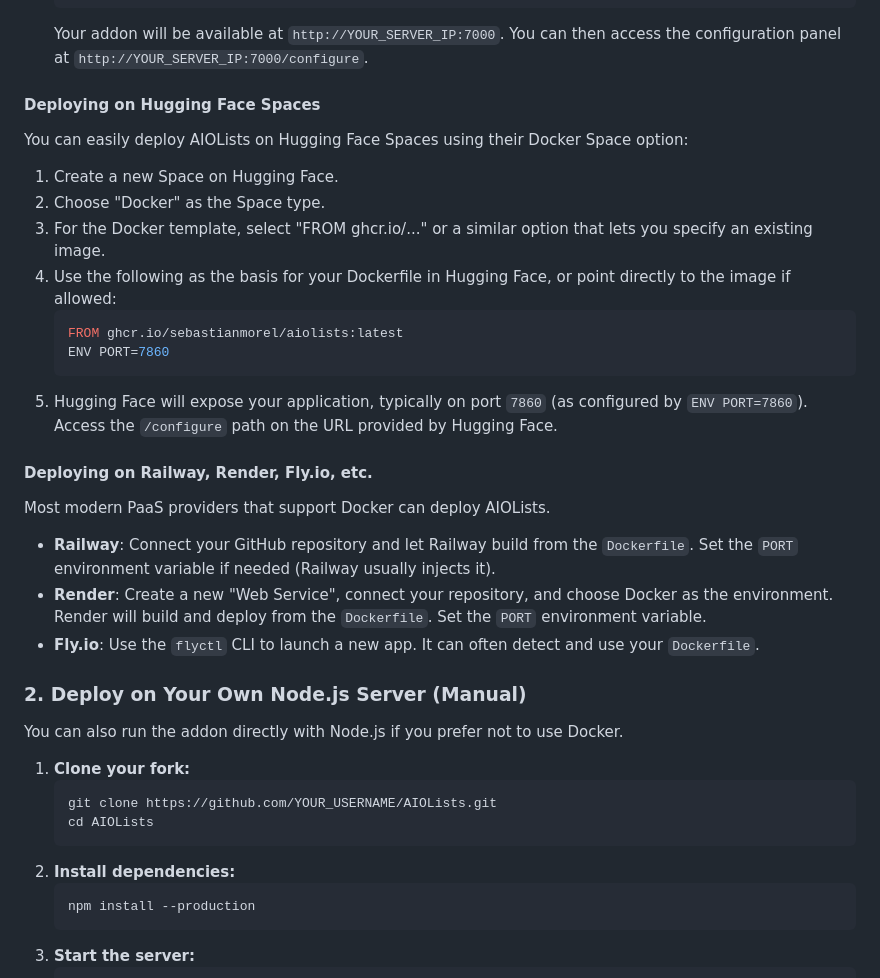
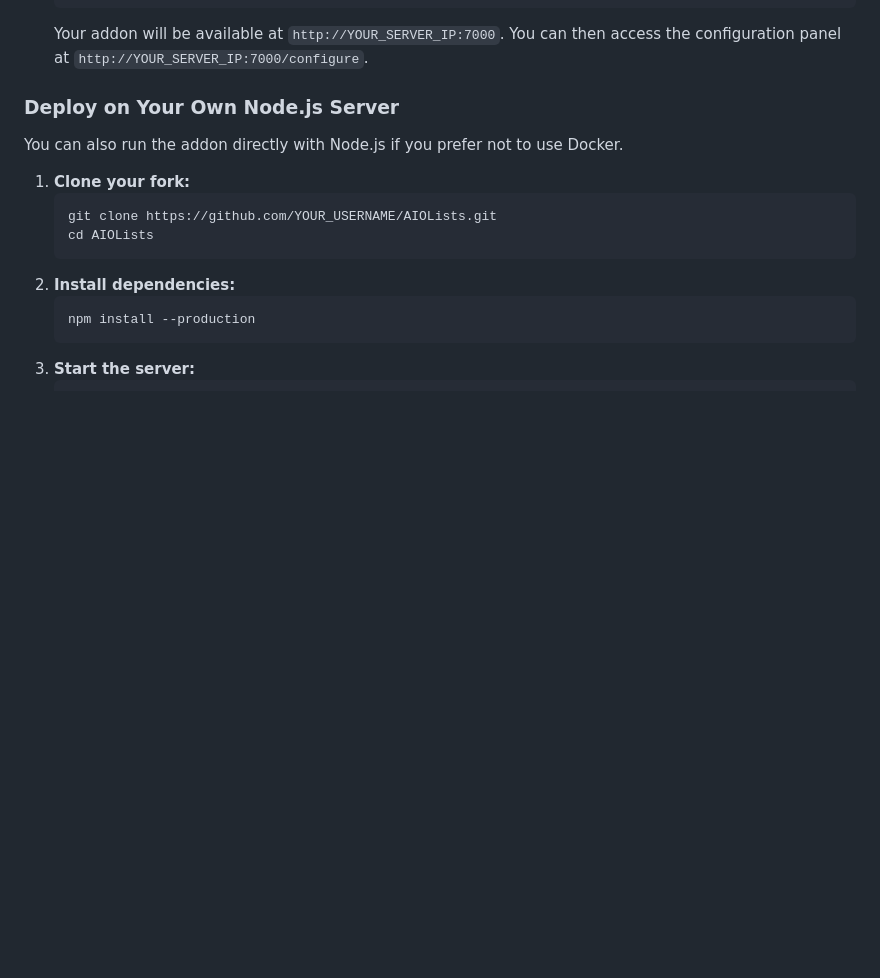
Before and after one commit to tobialun/AIOLists, a Markdown page: README.md, the part around one of its changes. GitHub-like rendering; blank space fills up the shorter version.

````diff
--- a/README.md
+++ b/README.md
@@ -40,28 +63,7 @@ This addon includes a `Dockerfile` for easy deployment on any platform that supp
     ```
     Your addon will be available at `http://YOUR_SERVER_IP:7000`. You can then access the configuration panel at `http://YOUR_SERVER_IP:7000/configure`.
 
-#### Deploying on Hugging Face Spaces
-
-You can easily deploy AIOLists on Hugging Face Spaces using their Docker Space option:
-
-1.  Create a new Space on Hugging Face.
-2.  Choose "Docker" as the Space type.
-3.  For the Docker template, select "FROM ghcr.io/..." or a similar option that lets you specify an existing image.
-4.  Use the following as the basis for your Dockerfile in Hugging Face, or point directly to the image if allowed:
-    ```dockerfile
-    FROM ghcr.io/sebastianmorel/aiolists:latest
-    ENV PORT=7860
-    ```
-5.  Hugging Face will expose your application, typically on port `7860` (as configured by `ENV PORT=7860`). Access the `/configure` path on the URL provided by Hugging Face.
-
-#### Deploying on Railway, Render, Fly.io, etc.
-
-Most modern PaaS providers that support Docker can deploy AIOLists.
--   **Railway**: Connect your GitHub repository and let Railway build from the `Dockerfile`. Set the `PORT` environment variable if needed (Railway usually injects it).
--   **Render**: Create a new "Web Service", connect your repository, and choose Docker as the environment. Render will build and deploy from the `Dockerfile`. Set the `PORT` environment variable.
--   **Fly.io**: Use the `flyctl` CLI to launch a new app. It can often detect and use your `Dockerfile`.
-
-### 2. Deploy on Your Own Node.js Server (Manual)
+### Deploy on Your Own Node.js Server
 
 You can also run the addon directly with Node.js if you prefer not to use Docker.
 
````
Also changed, not shown: other parts of README.md (+36 -14 lines).
